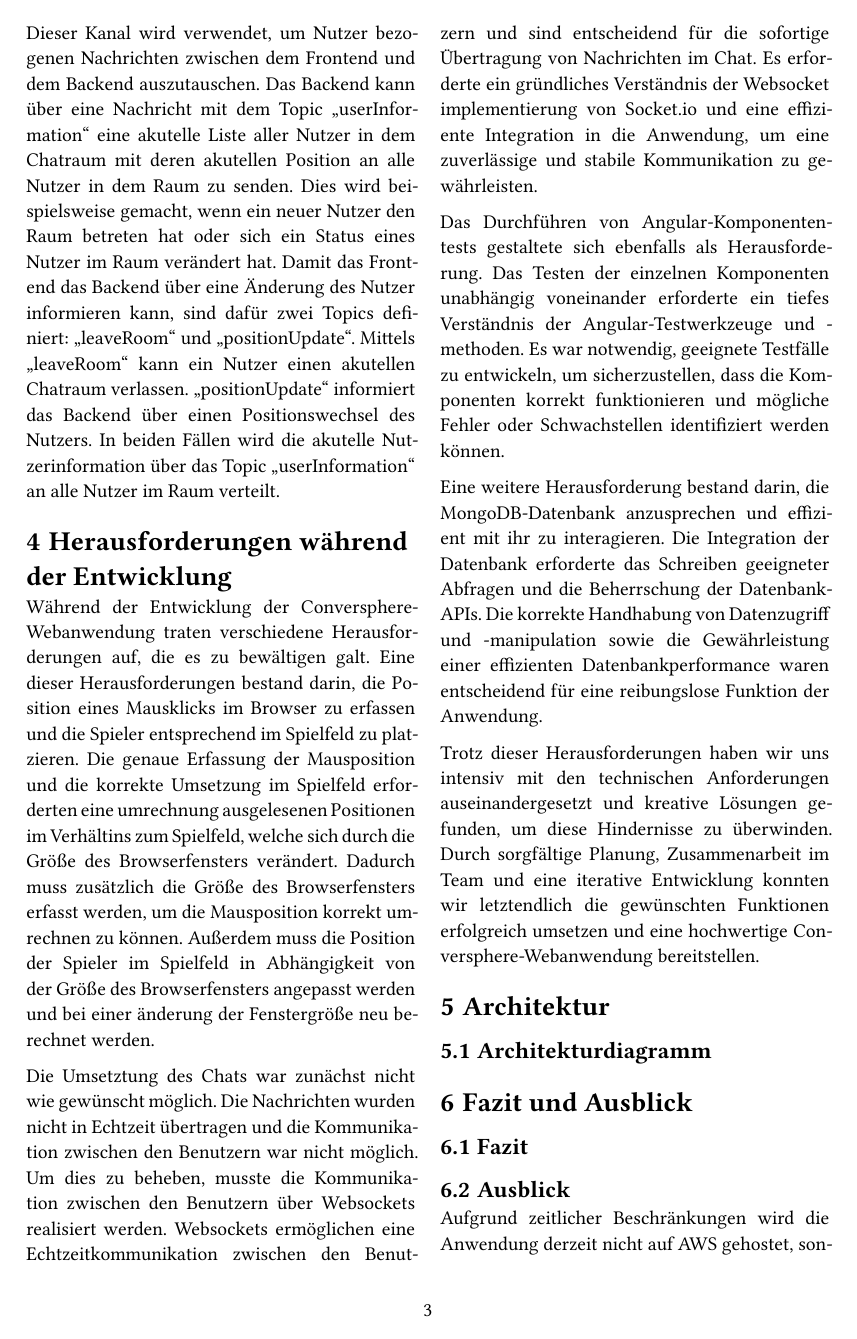
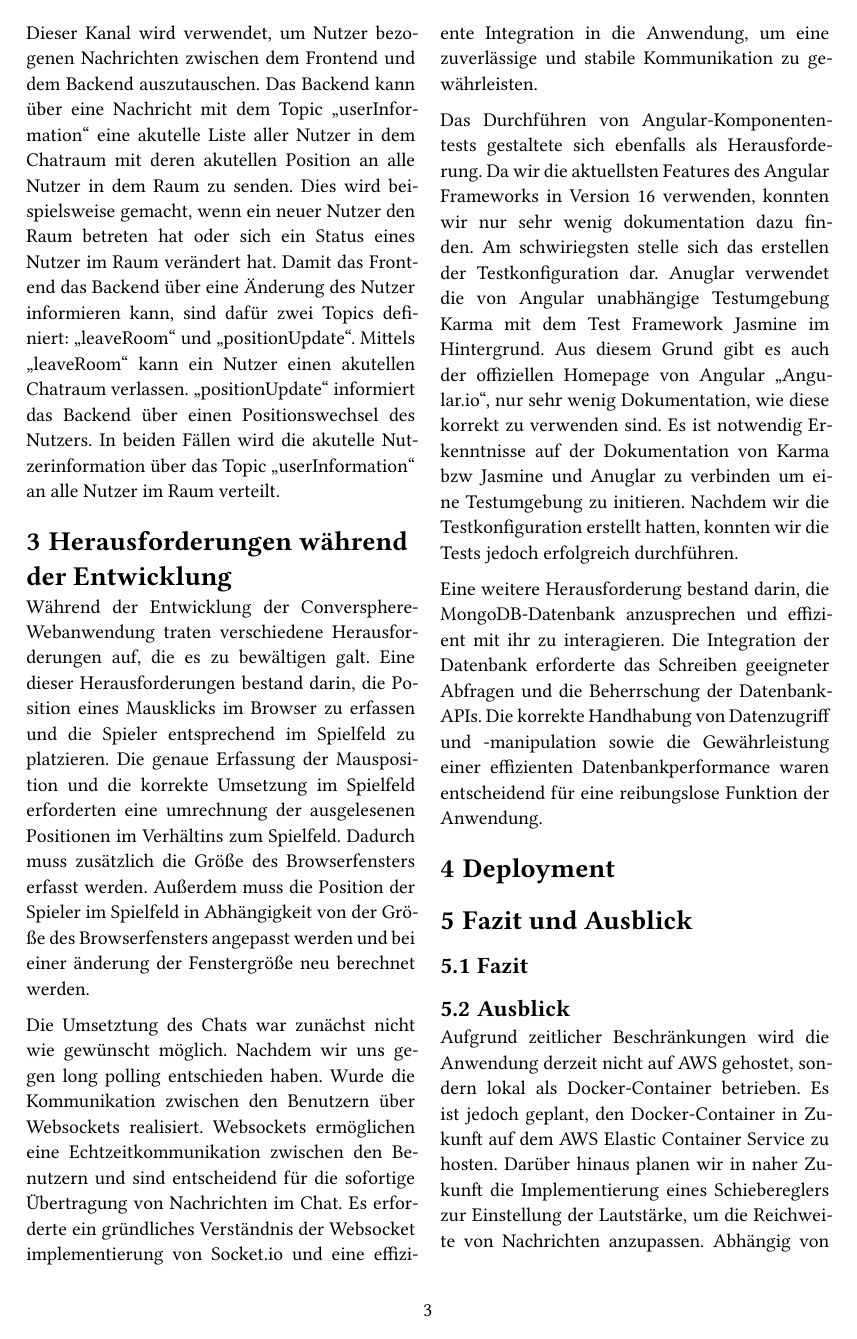
Before and after one commit to cyberlytics/Conversphere, a Typst document (sys-doc/arc/tec-report/technical-report.typ): page 3 of 4. The pictures show the PDF file sys-doc/arc/tec-report/technical-report.pdf that the author committed with the source.

Commit message:
Former-commit-id: 2f458a4f96ea0ca6827309a97b2f3e1b9280b1a4

```diff
--- a/sys-doc/arc/tec-report/technical-report.typ
+++ b/sys-doc/arc/tec-report/technical-report.typ
@@ -98 +97,2 @@ Mittels "leaveRoom" kann ein Nutzer einen akutellen Chatraum verlassen. "positio
 
+Die Umsetztung des Chats war zunächst nicht wie gewünscht möglich. Nachdem wir uns gegen long polling entschieden haben. Wurde die Kommunikation zwischen den Benutzern über Websockets realisiert. Websockets ermöglichen eine Echtzeitkommunikation zwischen den Benutzern und sind entscheidend für die sofortige Übertragung von Nachrichten im Chat. Es erforderte ein gründliches Verständnis der Websocket implementierung von Socket.io und eine effiziente Integration in die Anwendung, um eine zuverlässige und stabile Kommunikation zu gewährleisten.
@@ -101,16 +99,9 @@ Während der Entwicklung der Conversphere-Webanwendung traten verschiedene Herau
 
-Die Umsetztung des Chats war zunächst nicht wie gewünscht möglich. Die Nachrichten wurden nicht in Echtzeit übertragen und die Kommunikation zwischen den Benutzern war nicht möglich. Um dies zu beheben, musste die Kommunikation zwischen den Benutzern über Websockets realisiert werden. Websockets ermöglichen eine Echtzeitkommunikation zwischen den Benutzern und sind entscheidend für die sofortige Übertragung von Nachrichten im Chat. Es erforderte ein gründliches Verständnis der Websocket implementierung von Socket.io und eine effiziente Integration in die Anwendung, um eine zuverlässige und stabile Kommunikation zu gewährleisten.
-
-Das Durchführen von Angular-Komponententests gestaltete sich ebenfalls als Herausforderung. Das Testen der einzelnen Komponenten unabhängig voneinander erforderte ein tiefes Verständnis der Angular-Testwerkzeuge und -methoden. Es war notwendig, geeignete Testfälle zu entwickeln, um sicherzustellen, dass die Komponenten korrekt funktionieren und mögliche Fehler oder Schwachstellen identifiziert werden können.
+Das Durchführen von Angular-Komponententests gestaltete sich ebenfalls als Herausforderung. Da wir die aktuellsten Features des Angular Frameworks in Version 16 verwenden, konnten wir nur sehr wenig dokumentation dazu finden. Am schwiriegsten stelle sich das erstellen der Testkonfiguration dar. Anuglar verwendet die von Angular unabhängige Testumgebung Karma mit dem Test Framework Jasmine im Hintergrund. Aus diesem Grund gibt es auch der offiziellen Homepage von Angular "Angular.io", nur sehr wenig Dokumentation, wie diese korrekt zu verwenden sind. Es ist notwendig Erkenntnisse auf der Dokumentation von Karma bzw Jasmine und Anuglar zu verbinden um eine Testumgebung zu initieren. Nachdem wir die Testkonfiguration erstellt hatten, konnten wir die Tests jedoch erfolgreich durchführen.
 
 Eine weitere Herausforderung bestand darin, die MongoDB-Datenbank anzusprechen und effizient mit ihr zu interagieren. Die Integration der Datenbank erforderte das Schreiben geeigneter Abfragen und die Beherrschung der Datenbank-APIs. Die korrekte Handhabung von Datenzugriff und -manipulation sowie die Gewährleistung einer effizienten Datenbankperformance waren entscheidend für eine reibungslose Funktion der Anwendung.
 
-Trotz dieser Herausforderungen haben wir uns intensiv mit den technischen Anforderungen auseinandergesetzt und kreative Lösungen gefunden, um diese Hindernisse zu überwinden. Durch sorgfältige Planung, Zusammenarbeit im Team und eine iterative Entwicklung konnten wir letztendlich die gewünschten Funktionen erfolgreich umsetzen und eine hochwertige Conversphere-Webanwendung bereitstellen.
-
-
-
-= Architektur
-== Architekturdiagramm
+= Deployment
 
 
 
```
Also changed, not shown: sys-doc/arc/tec-report/technical-report.pdf, sys-doc/arc/tec-report/technical-report.typ (7 more changed lines).
